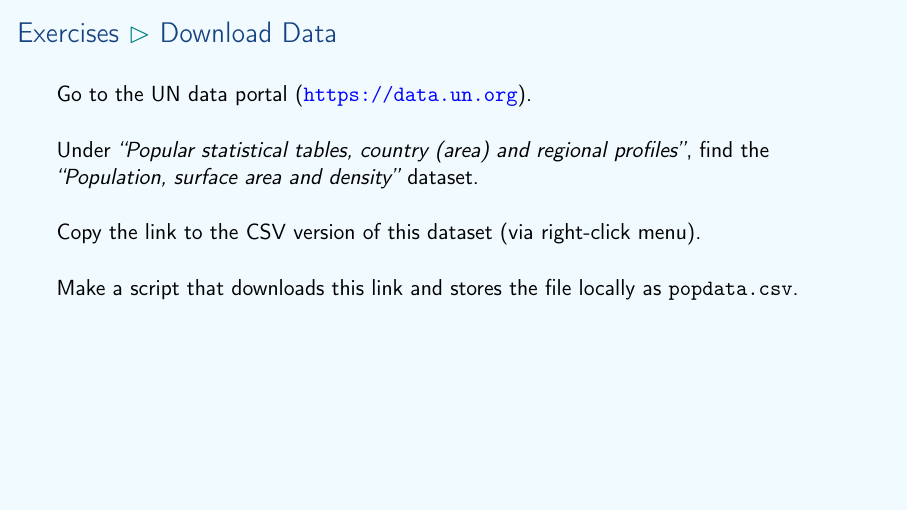
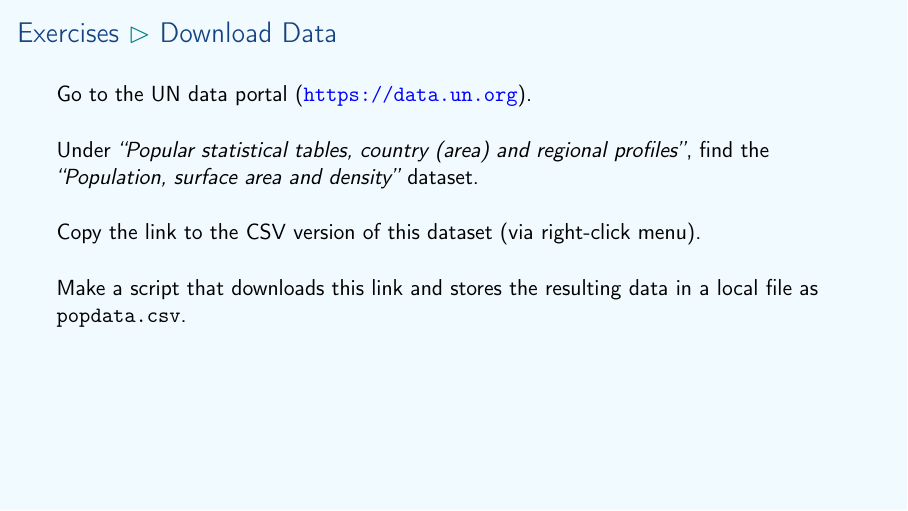
Before and after one commit to aslakjohansen/prosa-python, LaTeX slides (doc/part3_presentation.tex, which reads doc/part3_contents.tex): page 28 of 35. Compiled offline with pdfLaTeX.

Commit message:
Adjustment to phrasing

```diff
--- a/doc/part3_contents.tex
+++ b/doc/part3_contents.tex
@@ -351,7 +351,7 @@ thera
   Copy the link to the CSV version of this dataset (via right-click menu).
 
   \vspace{5mm}
-  Make a script that downloads this link and stores the file locally as \texttt{popdata.csv}.
+  Make a script that downloads this link and stores the resulting data in a local file as \texttt{popdata.csv}.
 \end{frame}
 
 \subsection{Process Data}
```
